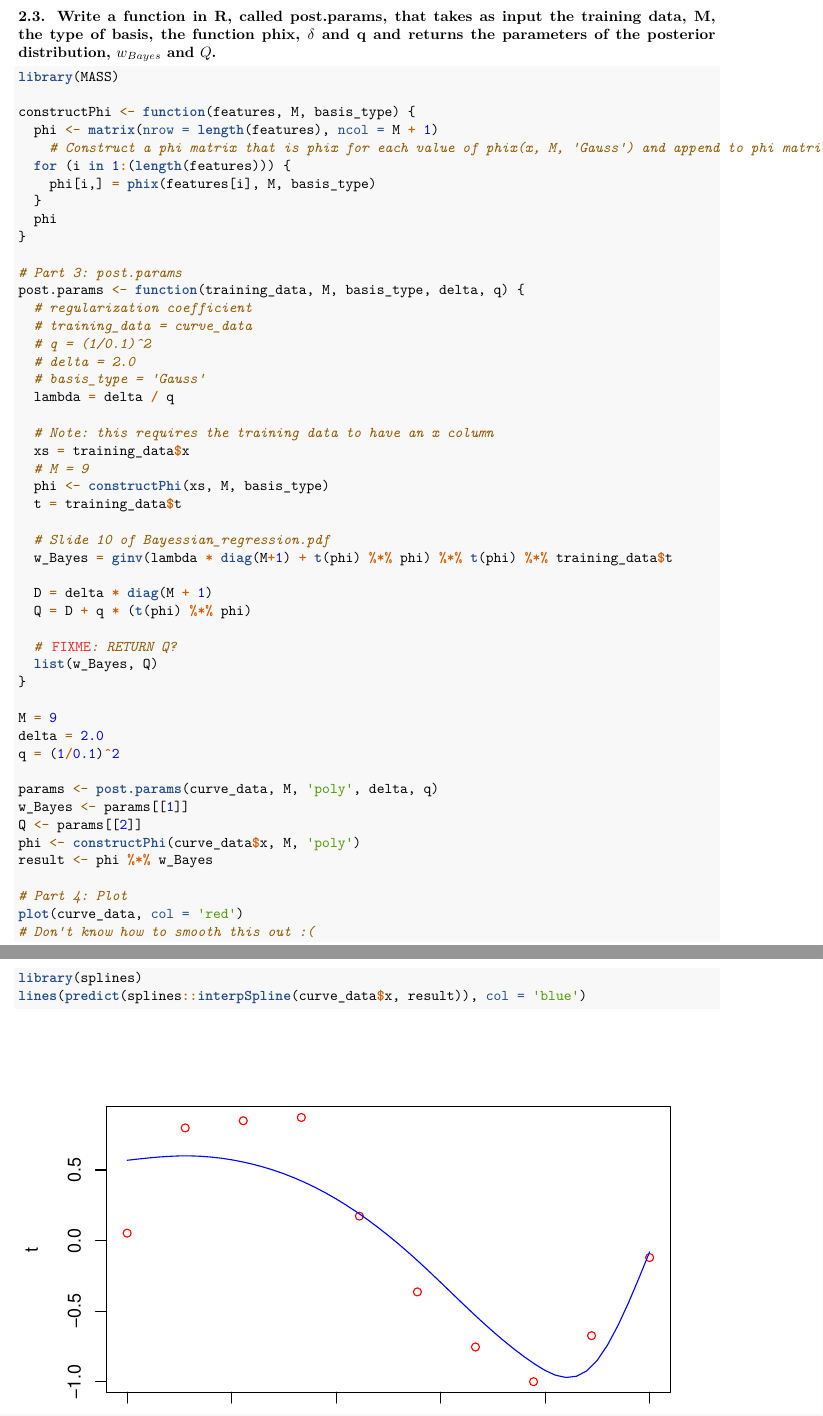
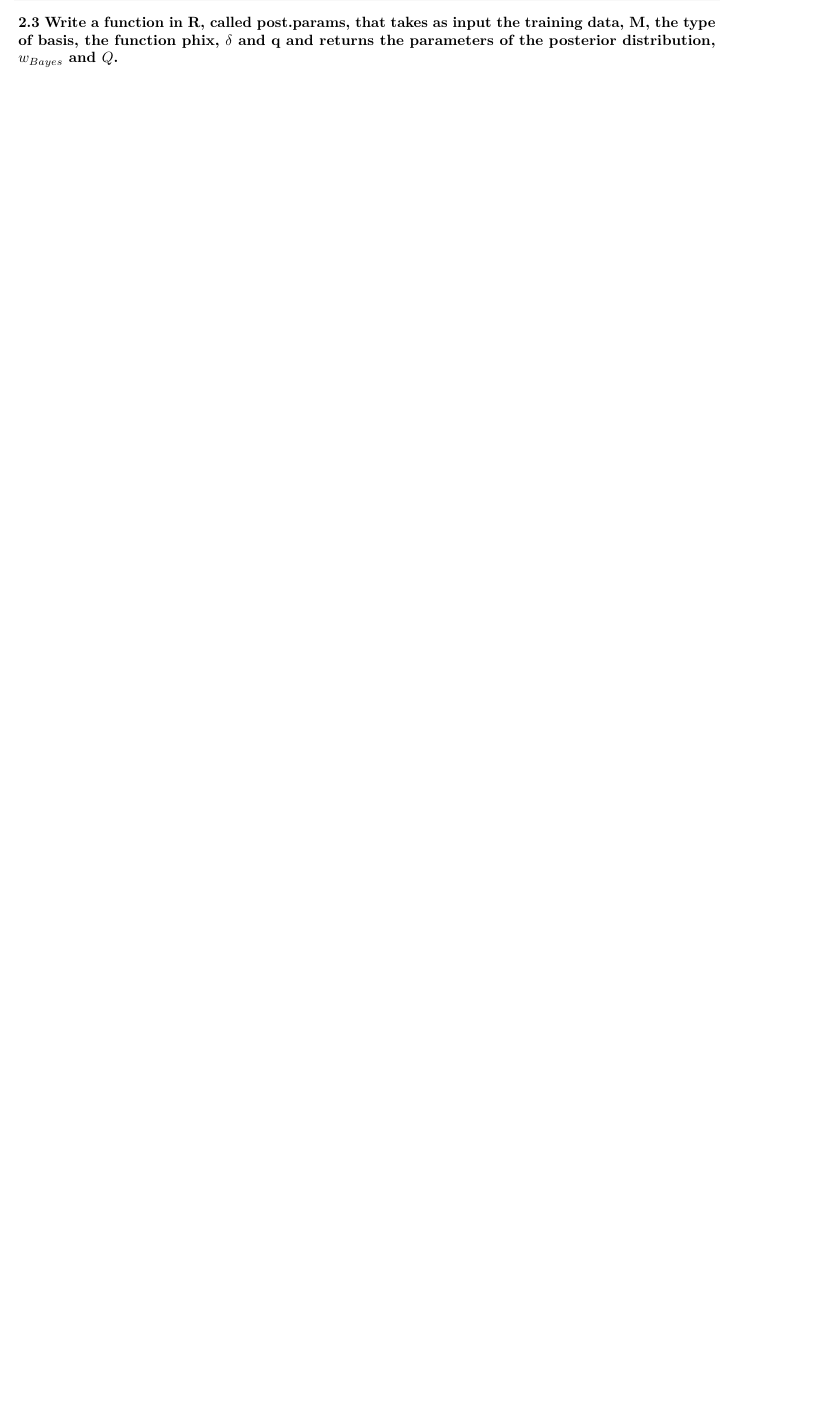
Before and after one commit to bgse-datascience-group8/Statistical-Modelling-and-Inference, an R Markdown document (week2/exercises/lecture3_exercises.Rmd): two parts of pages 3 and 4 of 6 before the commit and part of page 2 of 3 after it, the two joined at a grey line, cut so that both start at the same text, the shorter picture padded with empty space. Rendered offline with R 4.5, knitr and Pandoc, then LaTeX, with nearby package versions.

Commit message:
Clean up code and create new pdf

````diff
--- a/week2/exercises/lecture3_exercises.Rmd
+++ b/week2/exercises/lecture3_exercises.Rmd
@@ -84,54 +61,0 @@ phix <- function(x, M, basis) {
-**2.3. Write a function in R, called post.params, that takes as input the training data, M, the type of basis, the function phix, $\delta$ and q and returns the parameters of the posterior distribution, $w_{Bayes}$ and $Q$.**
-
-```{r}
-library(MASS)
-
-constructPhi <- function(features, M, basis_type) {
-  phi <- matrix(nrow = length(features), ncol = M + 1)
-    # Construct a phi matrix that is phix for each value of phix(x, M, 'Gauss') and append to phi matrix
-  for (i in 1:(length(features))) {
-    phi[i,] = phix(features[i], M, basis_type)
-  }
-  phi
-}
-
-# Part 3: post.params
-post.params <- function(training_data, M, basis_type, delta, q) {
-  # regularization coefficient
-  # training_data = curve_data
-  # q = (1/0.1)^2
-  # delta = 2.0
-  # basis_type = 'Gauss'
-  lambda = delta / q
-
-  # Note: this requires the training data to have an x column
-  xs = training_data$x
-  # M = 9
-  phi <- constructPhi(xs, M, basis_type)
-  t = training_data$t
-
-  # Slide 10 of Bayessian_regression.pdf
-  w_Bayes = ginv(lambda * diag(M+1) + t(phi) %*% phi) %*% t(phi) %*% training_data$t
-
-  D = delta * diag(M + 1)
-  Q = D + q * (t(phi) %*% phi)
-
-  # FIXME: RETURN Q?
-  list(w_Bayes, Q)
-}
-
-M = 9
-delta = 2.0
-q = (1/0.1)^2
-
-params <- post.params(curve_data, M, 'poly', delta, q)
-w_Bayes <- params[[1]]
-Q <- params[[2]]
-phi <- constructPhi(curve_data$x, M, 'poly')
-result <- phi %*% w_Bayes
-
-# Part 4: Plot
-plot(curve_data, col = 'red')
-# Don't know how to smooth this out :(
-library(splines)
-lines(predict(splines::interpSpline(curve_data$x, result)), col = 'blue')
@@ -163 +78,2 @@ phix <- function(x, M, option) {
 
+**2.3 Write a function in R, called post.params, that takes as input the training data, M, the type of basis, the function phix, $\delta$ and q and returns the parameters of the posterior distribution, $w_{Bayes}$ and $Q$.**
````
Also changed, not shown: week2/exercises/lecture3_exercises.pdf, week2/exercises/lecture3_exercises.Rmd (67 more changed lines).
